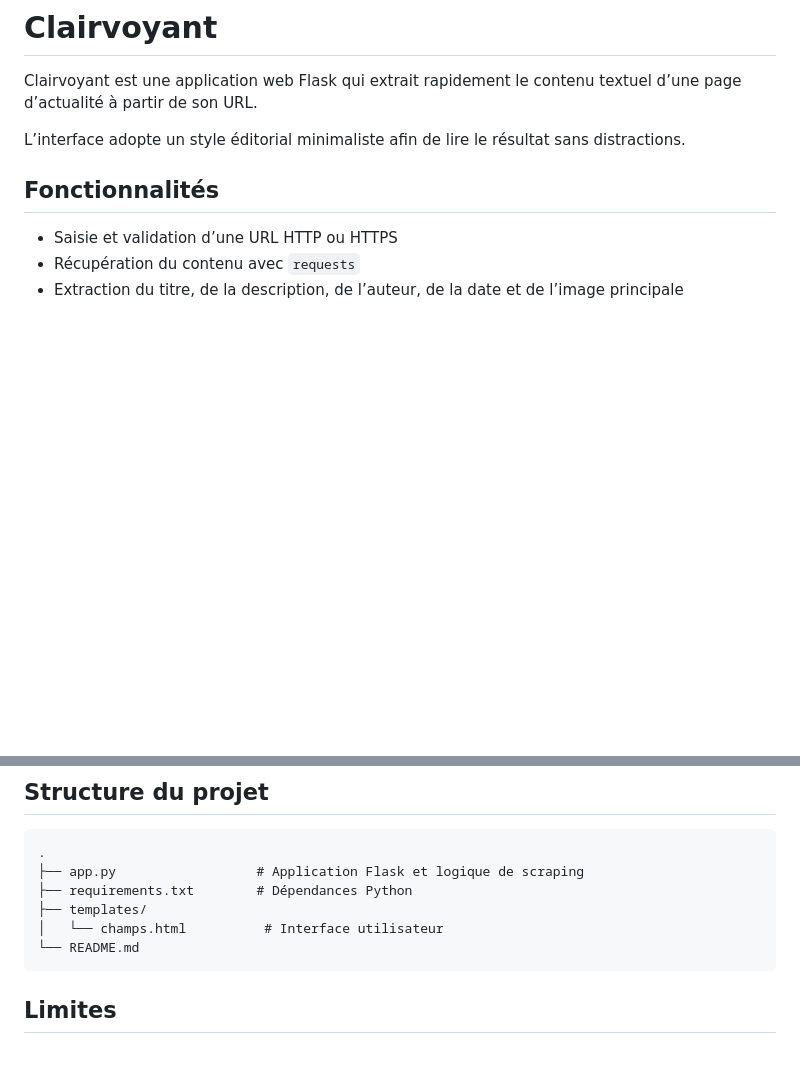
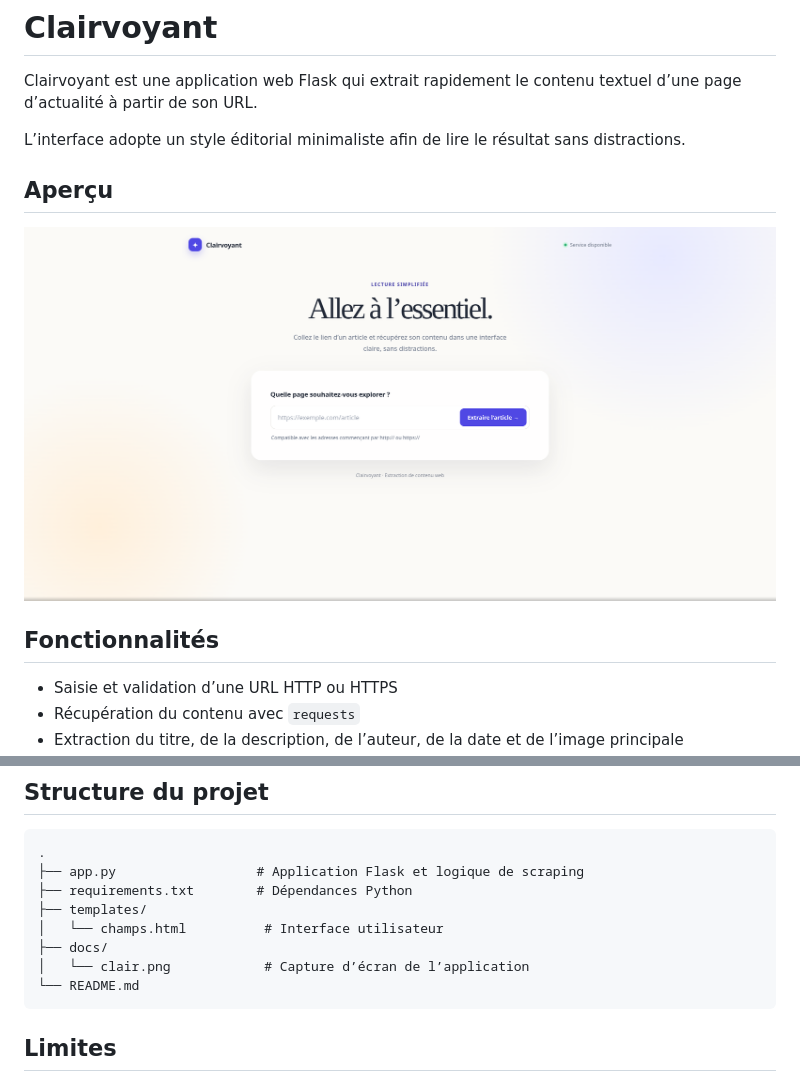
Before and after one commit to hdmanoach/Web-scraper-to-get-news-article-content, a Markdown page: README.md, 2 parts joined by grey strips. GitHub-like rendering; pictures changed too: docs/clair.png (added); blank space fills up the shorter version.

````diff
--- a/README.md
+++ b/README.md
@@ -3,6 +3,10 @@
 Clairvoyant est une application web Flask qui extrait rapidement le contenu textuel d’une page d’actualité à partir de son URL.
 
 L’interface adopte un style éditorial minimaliste afin de lire le résultat sans distractions.
+
+## Aperçu
+
+![Interface de Clairvoyant](docs/clair.png)
 
 ## Fonctionnalités
 
@@ -83,6 +87,8 @@ python app.py
 ├── requirements.txt        # Dépendances Python
 ├── templates/
 │   └── champs.html          # Interface utilisateur
+├── docs/
+│   └── clair.png            # Capture d’écran de l’application
 └── README.md
 ```
 
````
Also changed, not shown: 1 other file.
